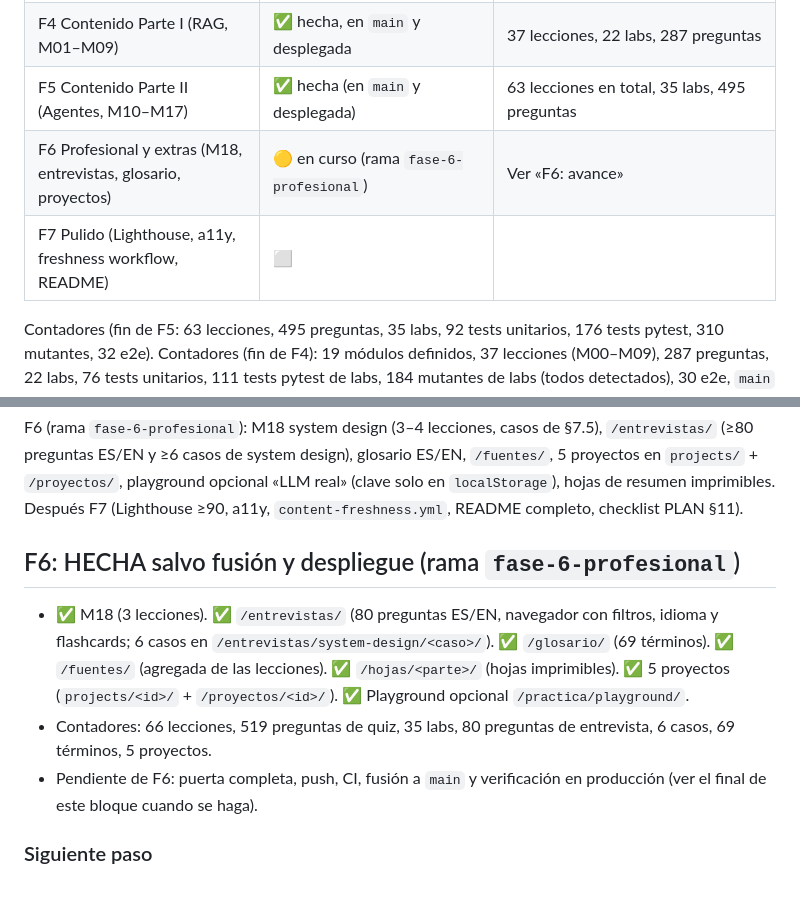
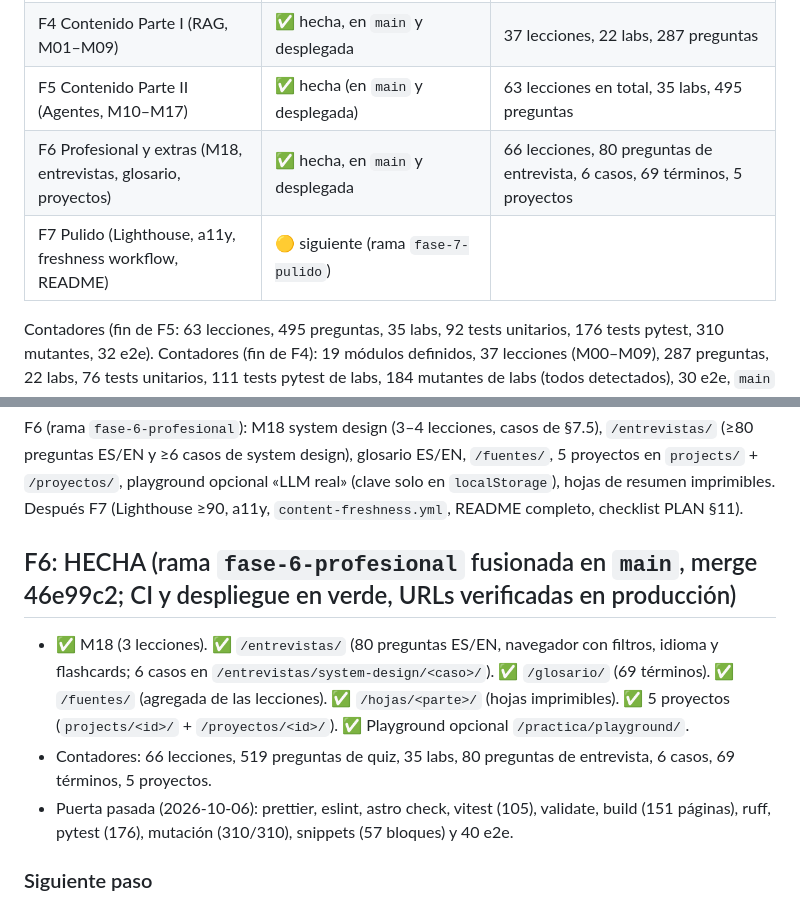
Before and after one commit to EduNagore/RAG_learning_web, a Markdown page: docs/PROGRESS.md, 2 parts joined by grey strips. Drawn GitHub-style.

Commit message:
docs: F6 cerrada y desplegada; siguiente F7
Co-Authored-By: Claude Sonnet 5.5 <noreply@anthropic.com>

```diff
--- a/docs/PROGRESS.md
+++ b/docs/PROGRESS.md
@@ -15,8 +15,8 @@
 | **Pausa de revisión tras F3** | ✅ superada | El usuario aprobó (2026-10-05, "haz todo lo que queda"): hacer F4–F7 completas |
 | F4 Contenido Parte I (RAG, M01–M09) | ✅ hecha, en `main` y desplegada | 37 lecciones, 22 labs, 287 preguntas |
 | F5 Contenido Parte II (Agentes, M10–M17) | ✅ hecha (en `main` y desplegada) | 63 lecciones en total, 35 labs, 495 preguntas |
-| F6 Profesional y extras (M18, entrevistas, glosario, proyectos) | 🟡 en curso (rama `fase-6-profesional`) | Ver «F6: avance» |
-| F7 Pulido (Lighthouse, a11y, freshness workflow, README) | ⬜ | |
+| F6 Profesional y extras (M18, entrevistas, glosario, proyectos) | ✅ hecha, en `main` y desplegada | 66 lecciones, 80 preguntas de entrevista, 6 casos, 69 términos, 5 proyectos |
+| F7 Pulido (Lighthouse, a11y, freshness workflow, README) | 🟡 siguiente (rama `fase-7-pulido`) | |
 
 Contadores (fin de F5: 63 lecciones, 495 preguntas, 35 labs, 92 tests unitarios, 176 tests pytest, 310 mutantes, 32 e2e). Contadores (fin de F4): 19 módulos definidos, 37 lecciones (M00–M09), 287 preguntas, 22 labs, 76 tests unitarios, 111 tests pytest de labs, 184 mutantes de labs (todos detectados), 30 e2e, `main` = merge de `fase-4-rag` (6d54145), desplegado y verificado en producción.
 
@@ -40,11 +40,11 @@ Hecho: ver «F5: HECHA».
 ### Siguiente paso
 F6 (rama `fase-6-profesional`): M18 system design (3–4 lecciones, casos de §7.5), `/entrevistas/` (≥80 preguntas ES/EN y ≥6 casos de system design), glosario ES/EN, `/fuentes/`, 5 proyectos en `projects/` + `/proyectos/`, playground opcional «LLM real» (clave solo en `localStorage`), hojas de resumen imprimibles. Después F7 (Lighthouse ≥90, a11y, `content-freshness.yml`, README completo, checklist PLAN §11).
 
-## F6: HECHA salvo fusión y despliegue (rama `fase-6-profesional`)
+## F6: HECHA (rama `fase-6-profesional` fusionada en `main`, merge 46e99c2; CI y despliegue en verde, URLs verificadas en producción)
 
 - ✅ M18 (3 lecciones). ✅ `/entrevistas/` (80 preguntas ES/EN, navegador con filtros, idioma y flashcards; 6 casos en `/entrevistas/system-design/<caso>/`). ✅ `/glosario/` (69 términos). ✅ `/fuentes/` (agregada de las lecciones). ✅ `/hojas/<parte>/` (hojas imprimibles). ✅ 5 proyectos (`projects/<id>/` + `/proyectos/<id>/`). ✅ Playground opcional `/practica/playground/`.
 - Contadores: 66 lecciones, 519 preguntas de quiz, 35 labs, 80 preguntas de entrevista, 6 casos, 69 términos, 5 proyectos.
-- Pendiente de F6: puerta completa, push, CI, fusión a `main` y verificación en producción (ver el final de este bloque cuando se haga).
+- Puerta pasada (2026-10-06): prettier, eslint, astro check, vitest (105), validate, build (151 páginas), ruff, pytest (176), mutación (310/310), snippets (57 bloques) y 40 e2e.
 
 ### Siguiente paso
 F7 (rama `fase-7-pulido`): Lighthouse ≥90 (móvil y escritorio) y accesibilidad (axe en e2e), workflow `content-freshness.yml` (avisa de lecciones con `lastReviewed` antiguo según `volatility`), README completo (cómo desarrollar, añadir lecciones y labs, desplegar), revisión del checklist final de `PLAN.md` §11, enlaces rotos y sitemap.
```
